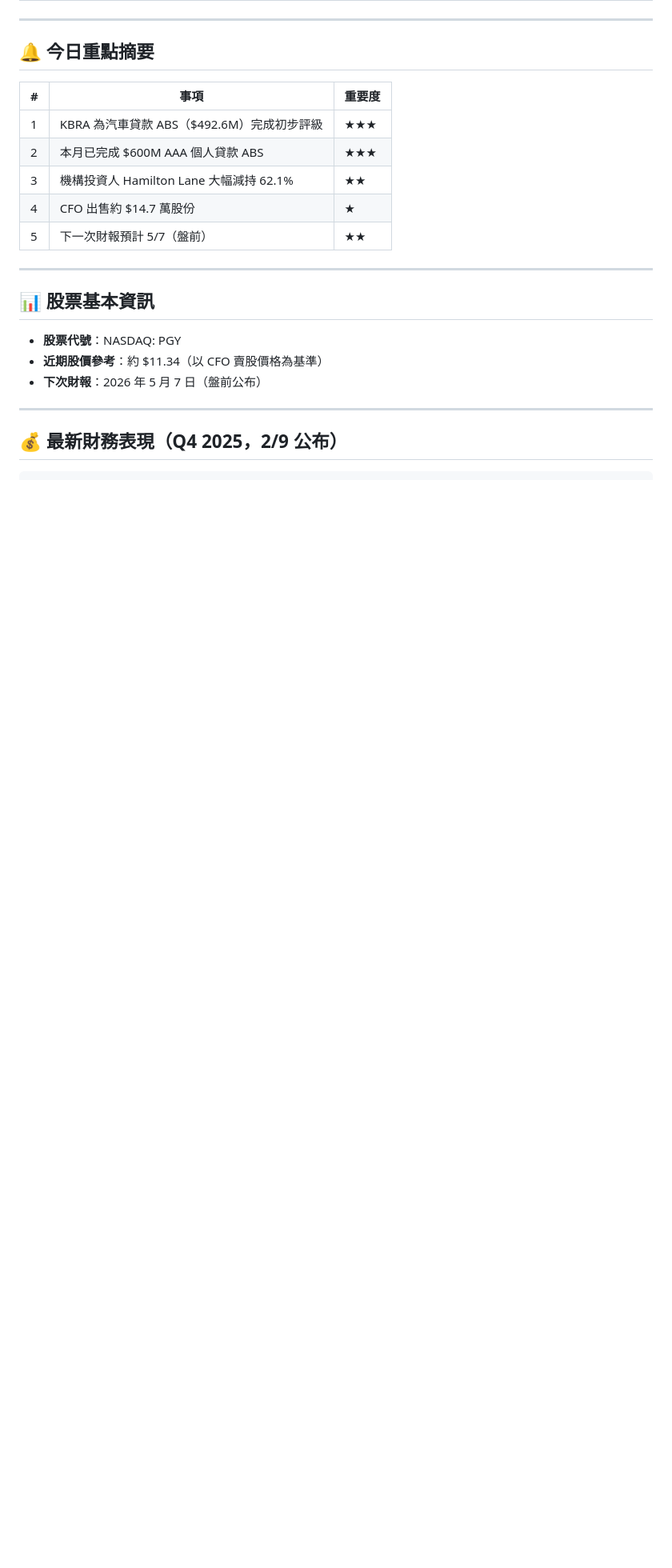
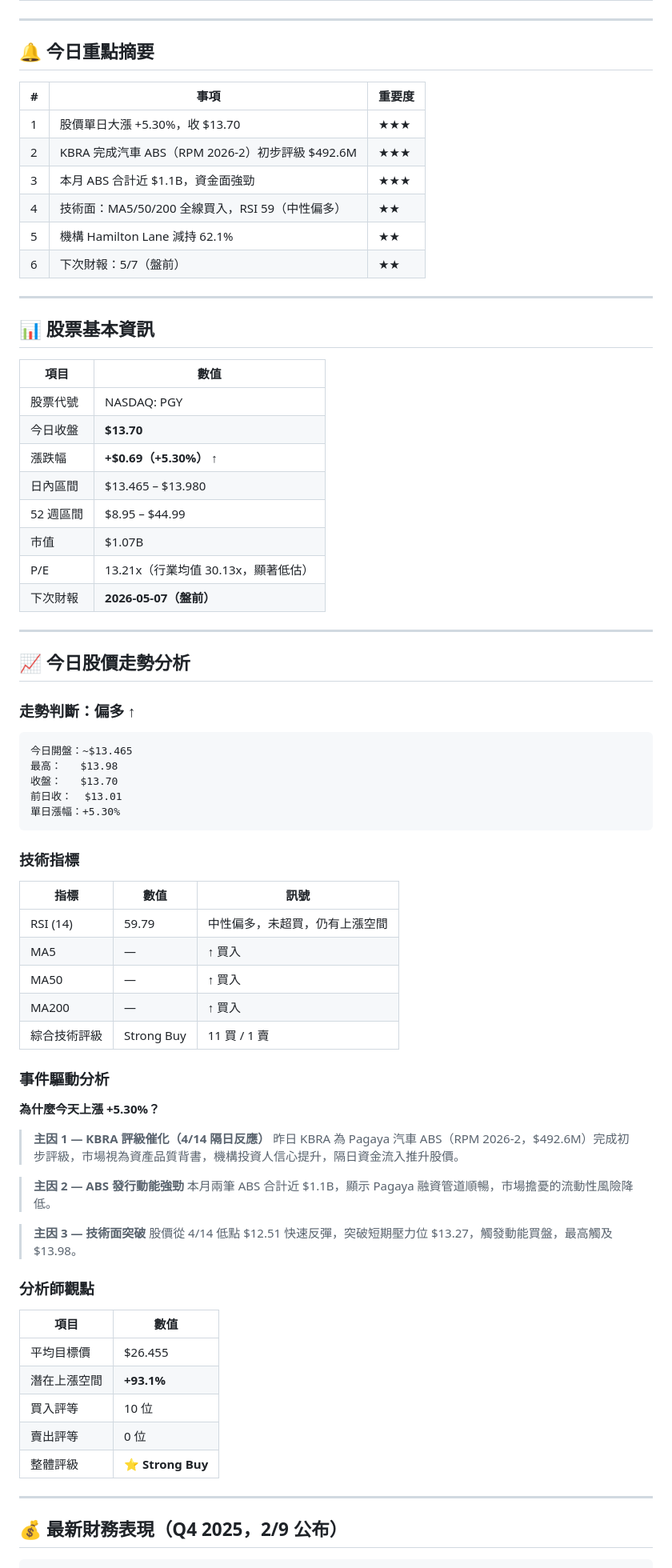
Before and after one commit to oppo123414013-afk/SHIHWEI, a Markdown page: Pagaya_Daily/reports/2026-04-15_report.md, the part around one of its changes. Shown at 80% size. Drawn GitHub-style; blank space fills up the shorter version.

Commit message:
Pagaya 每日報告 2026-04-15（新增股價走勢與技術分析）

````diff
--- a/Pagaya_Daily/reports/2026-04-15_report.md
+++ b/Pagaya_Daily/reports/2026-04-15_report.md
@@ -7,19 +7,74 @@
 
 | # | 事項 | 重要度 |
 |---|------|--------|
-| 1 | KBRA 為汽車貸款 ABS（$492.6M）完成初步評級 | ★★★ |
-| 2 | 本月已完成 $600M AAA 個人貸款 ABS | ★★★ |
-| 3 | 機構投資人 Hamilton Lane 大幅減持 62.1% | ★★ |
-| 4 | CFO 出售約 $14.7 萬股份 | ★ |
-| 5 | 下一次財報預計 5/7（盤前） | ★★ |
+| 1 | 股價單日大漲 +5.30%，收 $13.70 | ★★★ |
+| 2 | KBRA 完成汽車 ABS（RPM 2026-2）初步評級 $492.6M | ★★★ |
+| 3 | 本月 ABS 合計近 $1.1B，資金面強勁 | ★★★ |
+| 4 | 技術面：MA5/50/200 全線買入，RSI 59（中性偏多） | ★★ |
+| 5 | 機構 Hamilton Lane 減持 62.1% | ★★ |
+| 6 | 下次財報：5/7（盤前） | ★★ |
 
 ---
 
 ## 📊 股票基本資訊
 
-- **股票代號**：NASDAQ: PGY
-- **近期股價參考**：約 $11.34（以 CFO 賣股價格為基準）
-- **下次財報**：2026 年 5 月 7 日（盤前公布）
+| 項目 | 數值 |
+|------|------|
+| 股票代號 | NASDAQ: PGY |
+| 今日收盤 | **$13.70** |
+| 漲跌幅 | **+$0.69（+5.30%）** ↑ |
+| 日內區間 | $13.465 – $13.980 |
+| 52 週區間 | $8.95 – $44.99 |
+| 市值 | $1.07B |
+| P/E | 13.21x（行業均值 30.13x，顯著低估） |
+| 下次財報 | **2026-05-07（盤前）** |
+
+---
+
+## 📈 今日股價走勢分析
+
+### 走勢判斷：**偏多 ↑**
+
+```
+今日開盤：~$13.465
+最高：   $13.98
+收盤：   $13.70
+前日收：  $13.01
+單日漲幅：+5.30%
+```
+
+### 技術指標
+
+| 指標 | 數值 | 訊號 |
+|------|------|------|
+| RSI (14) | 59.79 | 中性偏多，未超買，仍有上漲空間 |
+| MA5 | — | ↑ 買入 |
+| MA50 | — | ↑ 買入 |
+| MA200 | — | ↑ 買入 |
+| 綜合技術評級 | Strong Buy | 11 買 / 1 賣 |
+
+### 事件驅動分析
+
+**為什麼今天上漲 +5.30%？**
+
+> **主因 1 — KBRA 評級催化（4/14 隔日反應）**
+> 昨日 KBRA 為 Pagaya 汽車 ABS（RPM 2026-2，$492.6M）完成初步評級，市場視為資產品質背書，機構投資人信心提升，隔日資金流入推升股價。
+
+> **主因 2 — ABS 發行動能強勁**
+> 本月兩筆 ABS 合計近 $1.1B，顯示 Pagaya 融資管道順暢，市場擔憂的流動性風險降低。
+
+> **主因 3 — 技術面突破**
+> 股價從 4/14 低點 $12.51 快速反彈，突破短期壓力位 $13.27，觸發動能買盤，最高觸及 $13.98。
+
+### 分析師觀點
+
+| 項目 | 數值 |
+|------|------|
+| 平均目標價 | $26.455 |
+| 潛在上漲空間 | **+93.1%** |
+| 買入評等 | 10 位 |
+| 賣出評等 | 0 位 |
+| 整體評級 | ⭐ **Strong Buy** |
 
 ---
 
````
Also changed, not shown: other parts of Pagaya_Daily/reports/2026-04-15_report.md (+19 -26 lines), Pagaya_Daily/raw/2026-04-15_raw.md (+70 -65 lines).
